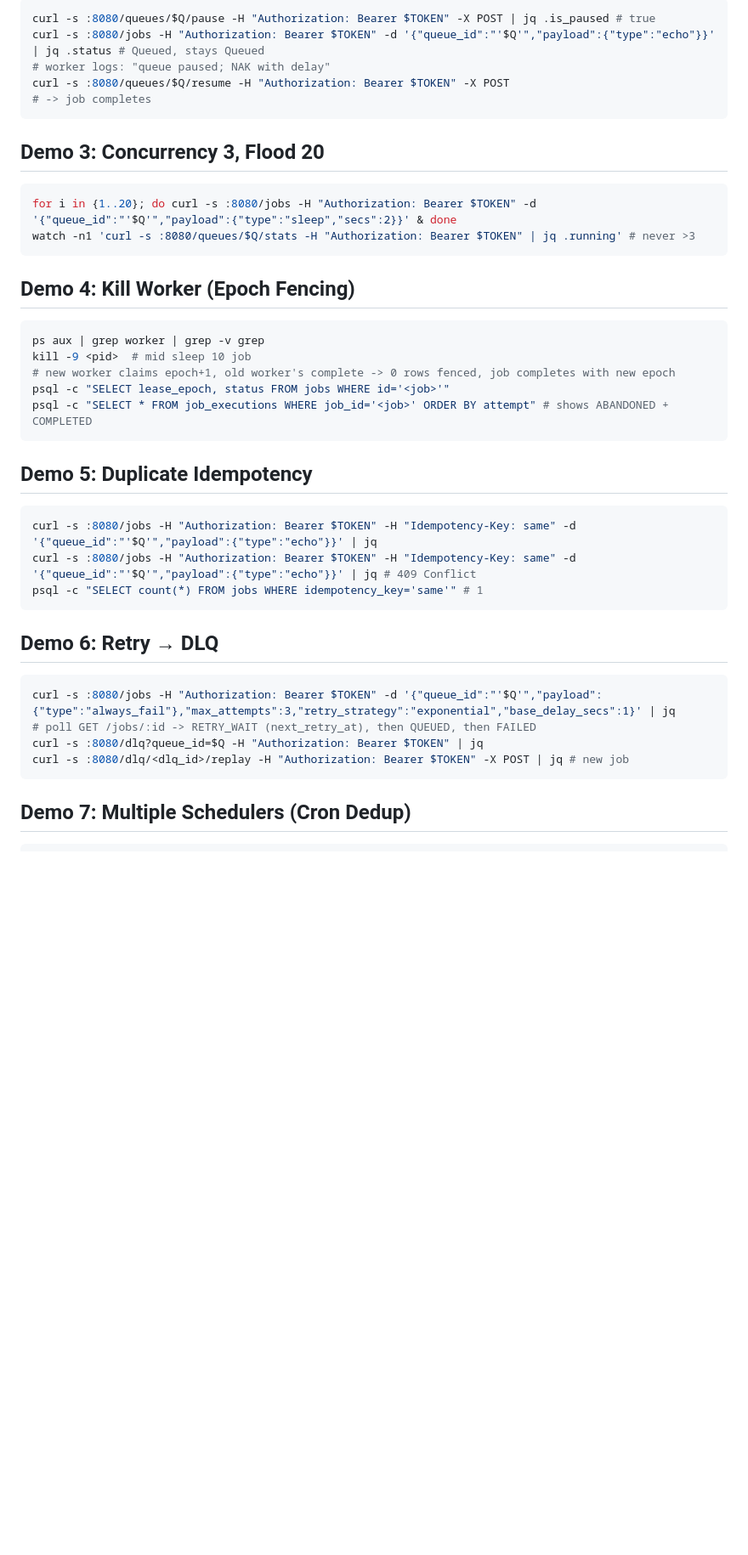
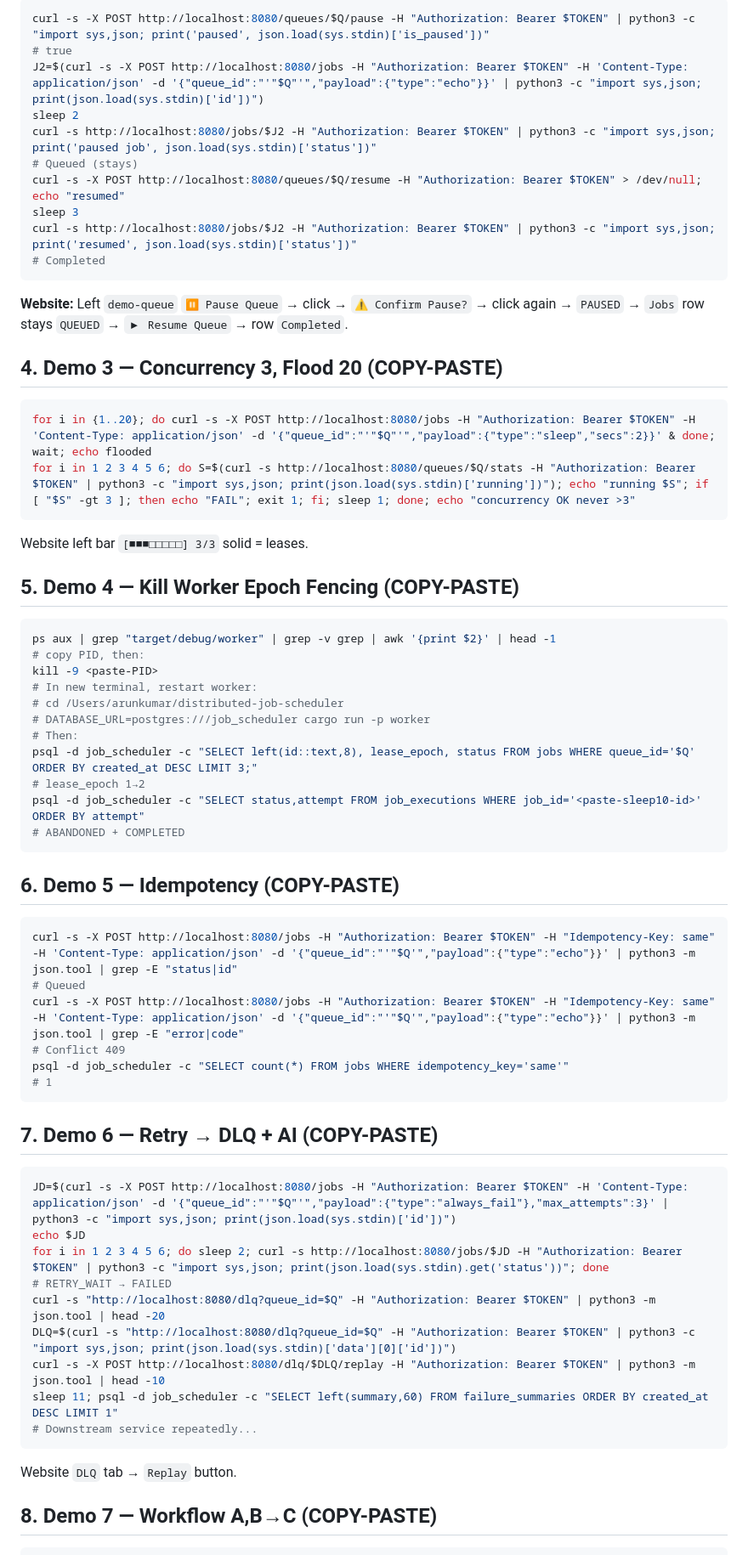
Before and after one commit to Arunkumar06-cmd/distributed-job-scheduler, a Markdown page: DEMO.md, the part around one of its changes. Shown at 85% size. Rendered like a GitHub page; blank space fills up the shorter version.

Commit message:
docs: ultra-detailed COPY-PASTE demo (no typing, 12s discovery wait)

````diff
--- a/DEMO.md
+++ b/DEMO.md
@@ -30,46 +75,71 @@ curl -s :8080/jobs -H "Authorization: Bearer $TOKEN" -H "Idempotency-Key: demo1"
 
 ```bash
-curl -s :8080/queues/$Q/pause -H "Authorization: Bearer $TOKEN" -X POST | jq .is_paused # true
-curl -s :8080/jobs -H "Authorization: Bearer $TOKEN" -d '{"queue_id":"'$Q'","payload":{"type":"echo"}}' | jq .status # Queued, stays Queued
-# worker logs: "queue paused; NAK with delay"
-curl -s :8080/queues/$Q/resume -H "Authorization: Bearer $TOKEN" -X POST
-# -> job completes
+curl -s -X POST http://localhost:8080/queues/$Q/pause -H "Authorization: Bearer $TOKEN" | python3 -c "import sys,json; print('paused', json.load(sys.stdin)['is_paused'])"
+# true
+J2=$(curl -s -X POST http://localhost:8080/jobs -H "Authorization: Bearer $TOKEN" -H 'Content-Type: application/json' -d '{"queue_id":"'"$Q"'","payload":{"type":"echo"}}' | python3 -c "import sys,json; print(json.load(sys.stdin)['id'])")
+sleep 2
+curl -s http://localhost:8080/jobs/$J2 -H "Authorization: Bearer $TOKEN" | python3 -c "import sys,json; print('paused job', json.load(sys.stdin)['status'])"
+# Queued (stays)
+curl -s -X POST http://localhost:8080/queues/$Q/resume -H "Authorization: Bearer $TOKEN" > /dev/null; echo "resumed"
+sleep 3
+curl -s http://localhost:8080/jobs/$J2 -H "Authorization: Bearer $TOKEN" | python3 -c "import sys,json; print('resumed', json.load(sys.stdin)['status'])"
+# Completed
 ```
 
-## Demo 3: Concurrency 3, Flood 20
+**Website:** Left `demo-queue` `⏸️ Pause Queue` → click → `⚠️ Confirm Pause?` → click again → `PAUSED` → `Jobs` row stays `QUEUED` → `▶ Resume Queue` → row `Completed`.
+
+## 4. Demo 3 — Concurrency 3, Flood 20 (COPY-PASTE)
 
 ```bash
-for i in {1..20}; do curl -s :8080/jobs -H "Authorization: Bearer $TOKEN" -d '{"queue_id":"'$Q'","payload":{"type":"sleep","secs":2}}' & done
-watch -n1 'curl -s :8080/queues/$Q/stats -H "Authorization: Bearer $TOKEN" | jq .running' # never >3
+for i in {1..20}; do curl -s -X POST http://localhost:8080/jobs -H "Authorization: Bearer $TOKEN" -H 'Content-Type: application/json' -d '{"queue_id":"'"$Q"'","payload":{"type":"sleep","secs":2}}' & done; wait; echo flooded
+for i in 1 2 3 4 5 6; do S=$(curl -s http://localhost:8080/queues/$Q/stats -H "Authorization: Bearer $TOKEN" | python3 -c "import sys,json; print(json.load(sys.stdin)['running'])"); echo "running $S"; if [ "$S" -gt 3 ]; then echo "FAIL"; exit 1; fi; sleep 1; done; echo "concurrency OK never >3"
 ```
 
-## Demo 4: Kill Worker (Epoch Fencing)
+Website left bar `[■■■□□□□□] 3/3` solid = leases.
+
+## 5. Demo 4 — Kill Worker Epoch Fencing (COPY-PASTE)
 
 ```bash
-ps aux | grep worker | grep -v grep
-kill -9 <pid>  # mid sleep 10 job
-# new worker claims epoch+1, old worker's complete -> 0 rows fenced, job completes with new epoch
-psql -c "SELECT lease_epoch, status FROM jobs WHERE id='<job>'"
-psql -c "SELECT * FROM job_executions WHERE job_id='<job>' ORDER BY attempt" # shows ABANDONED + COMPLETED
+ps aux | grep "target/debug/worker" | grep -v grep | awk '{print $2}' | head -1
+# copy PID, then:
+kill -9 <paste-PID>
+# In new terminal, restart worker:
+# cd /Users/arunkumar/distributed-job-scheduler
+# DATABASE_URL=postgres:///job_scheduler cargo run -p worker
+# Then:
+psql -d job_scheduler -c "SELECT left(id::text,8), lease_epoch, status FROM jobs WHERE queue_id='$Q' ORDER BY created_at DESC LIMIT 3;"
+# lease_epoch 1→2
+psql -d job_scheduler -c "SELECT status,attempt FROM job_executions WHERE job_id='<paste-sleep10-id>' ORDER BY attempt"
+# ABANDONED + COMPLETED
 ```
 
-## Demo 5: Duplicate Idempotency
+## 6. Demo 5 — Idempotency (COPY-PASTE)
 
 ```bash
-curl -s :8080/jobs -H "Authorization: Bearer $TOKEN" -H "Idempotency-Key: same" -d '{"queue_id":"'$Q'","payload":{"type":"echo"}}' | jq
-curl -s :8080/jobs -H "Authorization: Bearer $TOKEN" -H "Idempotency-Key: same" -d '{"queue_id":"'$Q'","payload":{"type":"echo"}}' | jq # 409 Conflict
-psql -c "SELECT count(*) FROM jobs WHERE idempotency_key='same'" # 1
+curl -s -X POST http://localhost:8080/jobs -H "Authorization: Bearer $TOKEN" -H "Idempotency-Key: same" -H 'Content-Type: application/json' -d '{"queue_id":"'"$Q'","payload":{"type":"echo"}}' | python3 -m json.tool | grep -E "status|id"
+# Queued
+curl -s -X POST http://localhost:8080/jobs -H "Authorization: Bearer $TOKEN" -H "Idempotency-Key: same" -H 'Content-Type: application/json' -d '{"queue_id":"'"$Q'","payload":{"type":"echo"}}' | python3 -m json.tool | grep -E "error|code"
+# Conflict 409
+psql -d job_scheduler -c "SELECT count(*) FROM jobs WHERE idempotency_key='same'"
+# 1
 ```
 
-## Demo 6: Retry → DLQ
+## 7. Demo 6 — Retry → DLQ + AI (COPY-PASTE)
 
 ```bash
-curl -s :8080/jobs -H "Authorization: Bearer $TOKEN" -d '{"queue_id":"'$Q'","payload":{"type":"always_fail"},"max_attempts":3,"retry_strategy":"exponential","base_delay_secs":1}' | jq
-# poll GET /jobs/:id -> RETRY_WAIT (next_retry_at), then QUEUED, then FAILED
-curl -s :8080/dlq?queue_id=$Q -H "Authorization: Bearer $TOKEN" | jq
-curl -s :8080/dlq/<dlq_id>/replay -H "Authorization: Bearer $TOKEN" -X POST | jq # new job
+JD=$(curl -s -X POST http://localhost:8080/jobs -H "Authorization: Bearer $TOKEN" -H 'Content-Type: application/json' -d '{"queue_id":"'"$Q"'","payload":{"type":"always_fail"},"max_attempts":3}' | python3 -c "import sys,json; print(json.load(sys.stdin)['id'])")
+echo $JD
+for i in 1 2 3 4 5 6; do sleep 2; curl -s http://localhost:8080/jobs/$JD -H "Authorization: Bearer $TOKEN" | python3 -c "import sys,json; print(json.load(sys.stdin).get('status'))"; done
+# RETRY_WAIT → FAILED
+curl -s "http://localhost:8080/dlq?queue_id=$Q" -H "Authorization: Bearer $TOKEN" | python3 -m json.tool | head -20
+DLQ=$(curl -s "http://localhost:8080/dlq?queue_id=$Q" -H "Authorization: Bearer $TOKEN" | python3 -c "import sys,json; print(json.load(sys.stdin)['data'][0]['id'])")
+curl -s -X POST http://localhost:8080/dlq/$DLQ/replay -H "Authorization: Bearer $TOKEN" | python3 -m json.tool | head -10
+sleep 11; psql -d job_scheduler -c "SELECT left(summary,60) FROM failure_summaries ORDER BY created_at DESC LIMIT 1"
+# Downstream service repeatedly...
 ```
 
-## Demo 7: Multiple Schedulers (Cron Dedup)
+Website `DLQ` tab → `Replay` button.
+
+## 8. Demo 7 — Workflow A,B→C (COPY-PASTE)
 
 ```bash
````
Also changed, not shown: other parts of DEMO.md (+87 -22 lines).
